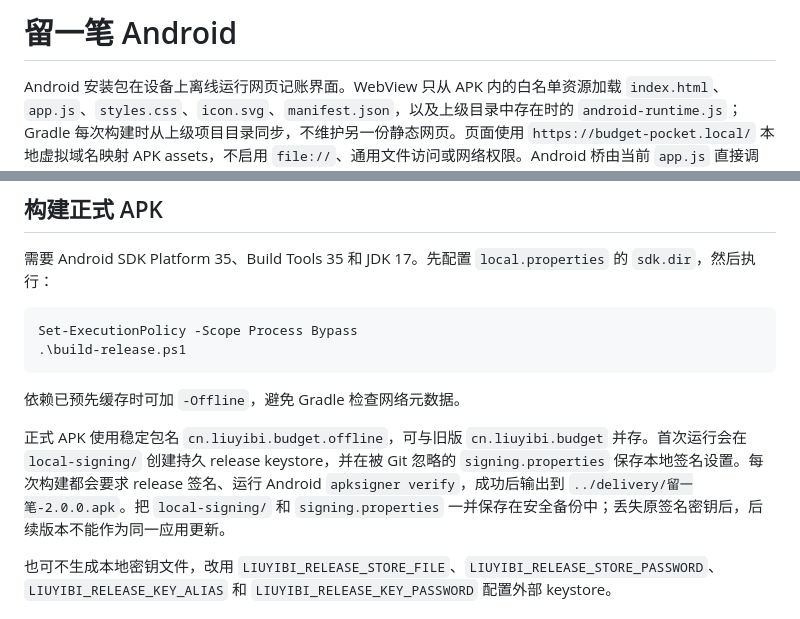
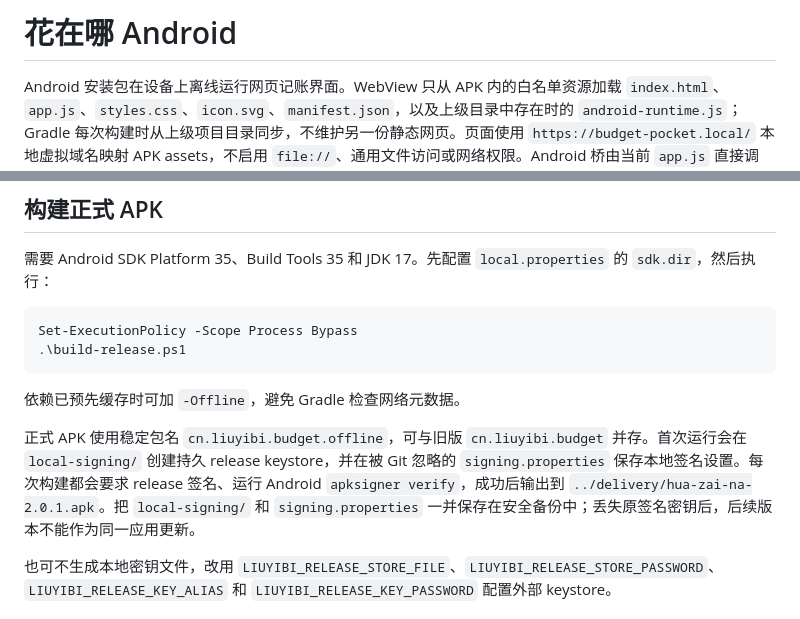
Before and after one commit to BitPulse10/hua-zai-na, a Markdown page: android-app/README.md, 2 parts joined by grey strips. Drawn GitHub-style.

```diff
--- a/android-app/README.md
+++ b/android-app/README.md
@@ -1,4 +1,4 @@
-# 留一笔 Android
+# 花在哪 Android
 
 Android 安装包在设备上离线运行网页记账界面。WebView 只从 APK 内的白名单资源加载 `index.html`、`app.js`、`styles.css`、`icon.svg`、`manifest.json`，以及上级目录中存在时的 `android-runtime.js`；Gradle 每次构建时从上级项目目录同步，不维护另一份静态网页。页面使用 `https://budget-pocket.local/` 本地虚拟域名映射 APK assets，不启用 `file://`、通用文件访问或网络权限。Android 桥由当前 `app.js` 直接调用。
 
@@ -15,7 +15,7 @@ Set-ExecutionPolicy -Scope Process Bypass
 
 依赖已预先缓存时可加 `-Offline`，避免 Gradle 检查网络元数据。
 
-正式 APK 使用稳定包名 `cn.liuyibi.budget.offline`，可与旧版 `cn.liuyibi.budget` 并存。首次运行会在 `local-signing/` 创建持久 release keystore，并在被 Git 忽略的 `signing.properties` 保存本地签名设置。每次构建都会要求 release 签名、运行 Android `apksigner verify`，成功后输出到 `../delivery/留一笔-2.0.0.apk`。把 `local-signing/` 和 `signing.properties` 一并保存在安全备份中；丢失原签名密钥后，后续版本不能作为同一应用更新。
+正式 APK 使用稳定包名 `cn.liuyibi.budget.offline`，可与旧版 `cn.liuyibi.budget` 并存。首次运行会在 `local-signing/` 创建持久 release keystore，并在被 Git 忽略的 `signing.properties` 保存本地签名设置。每次构建都会要求 release 签名、运行 Android `apksigner verify`，成功后输出到 `../delivery/hua-zai-na-2.0.1.apk`。把 `local-signing/` 和 `signing.properties` 一并保存在安全备份中；丢失原签名密钥后，后续版本不能作为同一应用更新。
 
 也可不生成本地密钥文件，改用 `LIUYIBI_RELEASE_STORE_FILE`、`LIUYIBI_RELEASE_STORE_PASSWORD`、`LIUYIBI_RELEASE_KEY_ALIAS` 和 `LIUYIBI_RELEASE_KEY_PASSWORD` 配置外部 keystore。
 
```
Also changed, not shown: README.md (+7 -5 lines), docs/usage.md (+2 -2 lines), docs/images/add-wallet.png, docs/images/app-icon.png (added), docs/images/onboarding.png, 13 other files.
